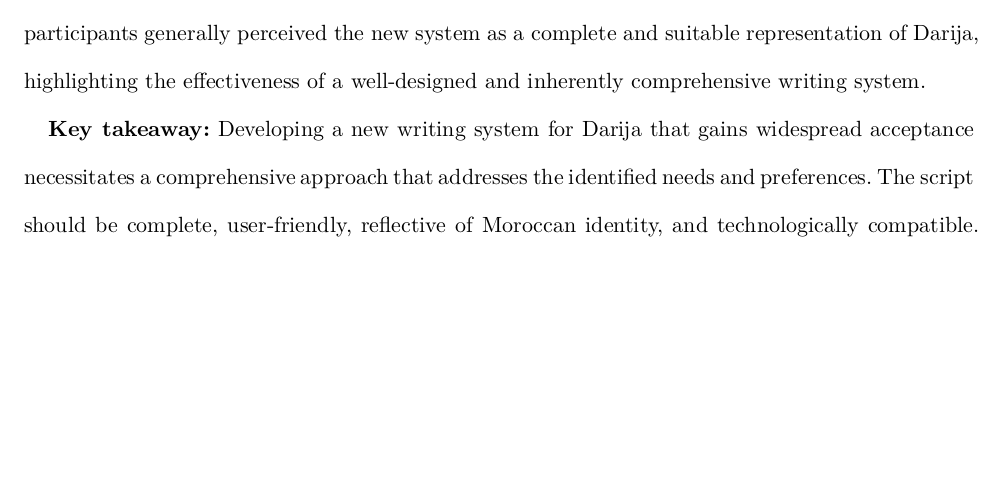
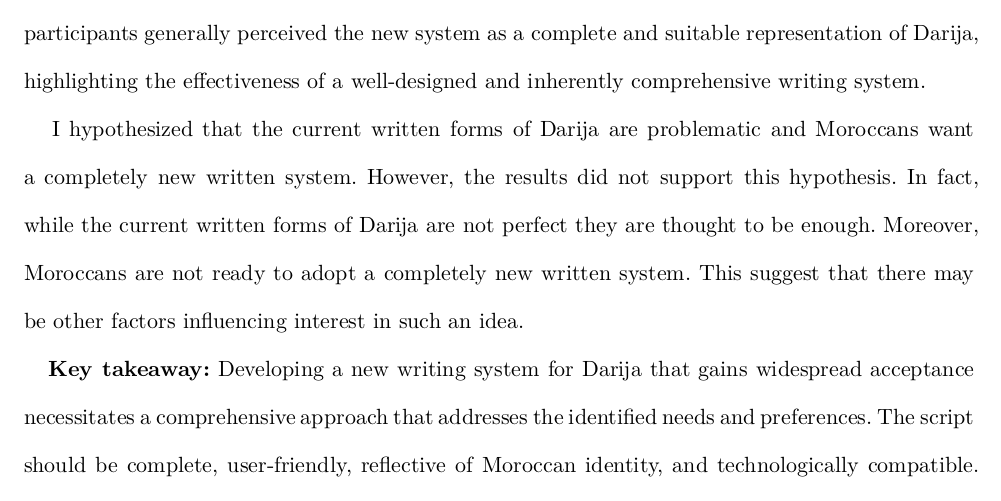
Before and after one commit to meel-hd/s6-paper, a Typst document (index.typ): part of page 16 of 37, cut so that both start at the same text, the shorter picture padded with empty space. The pictures show the PDF file index.pdf that the author committed with the source.

Commit message:
Add hypothesis refutation

```diff
--- a/index.typ
+++ b/index.typ
@@ -219,6 +219,8 @@
 ~~ This study confirms that Darija gives a sense of identity to Moroccans, as was stated by @Caubet. Also the speakers face troubles with the incompleteness of the Latin and the Arabic scripts as a writing method for Darija. Due to the missing sounds and identity issues concerning the use of these scripts.  The current written forms are thought to be enough and suitable for Darija, yet  not perfect. Moreover, it was shown if a new writing system were to be developed preferably it should be complete for representing Darija, easy to learn and read, and reflects the Moroccan identity while being compatible with existing technologies. So any attempts of dealing with these issues should consider these demands and needs for a complete, and fulfilling form.
 \
 ~~ While a significant portion of the participants expressed interest in trying the new writing system, the results regarding its comfort of use in comparison to other writing methods were negative. This might be attributed to limited exposure or a lack of practical everyday use. Nevertheless, the participants generally perceived the new system as a complete and suitable representation of Darija, highlighting the effectiveness of a well-designed and inherently comprehensive writing system.
+\
+~~ I hypothesized that the current written forms of Darija are problematic and Moroccans want a completely new written system. However, the results did not support this hypothesis. In fact, while the current written forms of Darija are not perfect they are thought to be enough. Moreover, Moroccans are not ready to adopt a completely new written system. This suggest that there may be other factors influencing interest in such an idea.
 \
 ~~ *Key takeaway:* Developing a new writing system for Darija that gains widespread acceptance necessitates a comprehensive approach that addresses the identified needs and preferences. The script should be complete, user-friendly, reflective of Moroccan identity, and technologically compatible. Future efforts should build upon these findings to create a solution that resonates with the Moroccan people.
 
```
Also changed, not shown: index.pdf.
